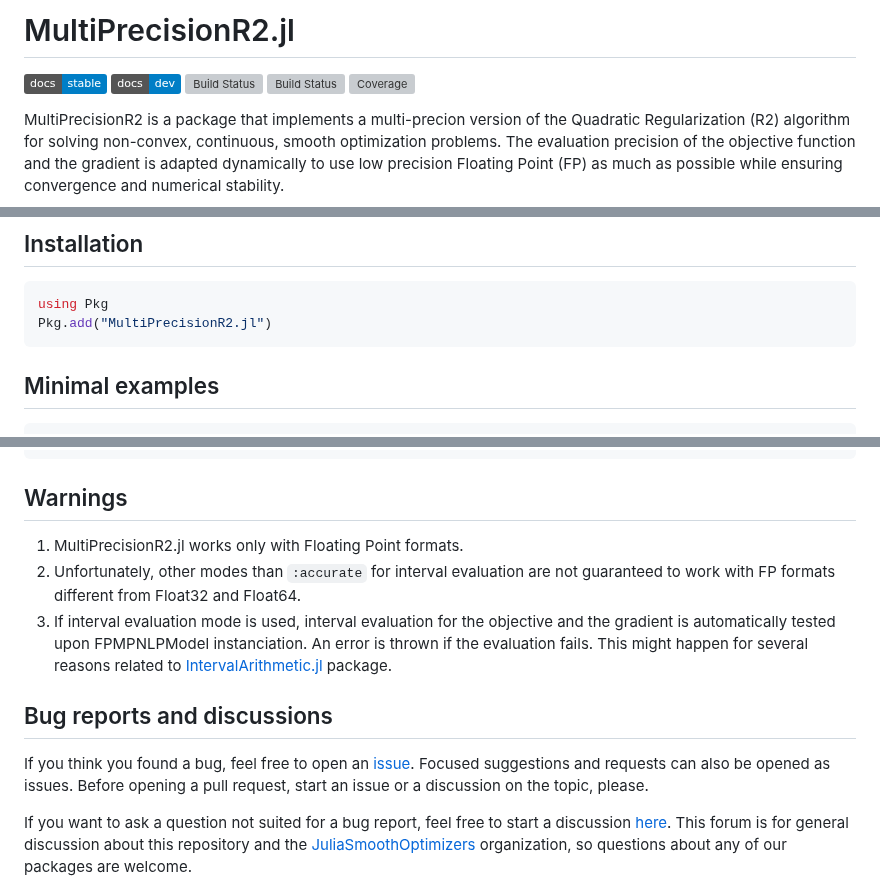
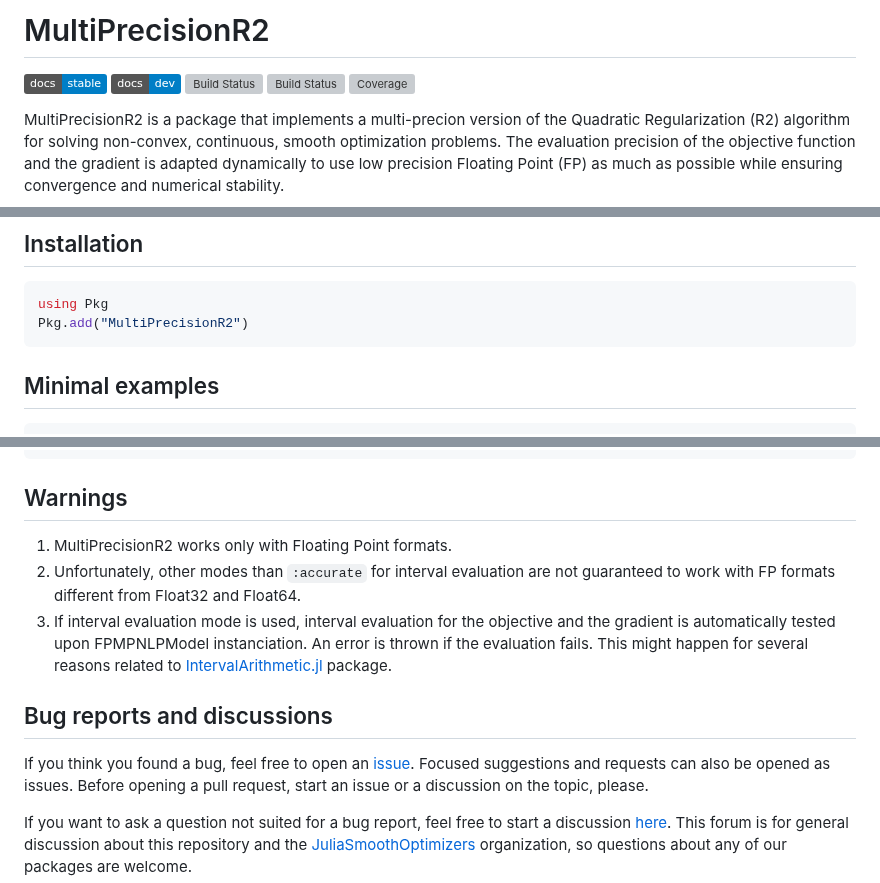
Before and after one commit to JuliaSmoothOptimizers/MultiPrecisionR2, a Markdown page: README.md, 3 parts joined by grey strips. GitHub-like rendering; badges without logos; grey boxes are pictures that could not be loaded.

````diff
--- a/README.md
+++ b/README.md
@@ -1,3 +1,3 @@
 
-# MultiPrecisionR2.jl #
+# MultiPrecisionR2 #
 
@@ -16,7 +16,7 @@ MultiPrecisionR2 ensures numerical stability by using interval evaluations of th
 ## Installation
 ```julia
 using Pkg
-Pkg.add("MultiPrecisionR2.jl")
+Pkg.add("MultiPrecisionR2")
 ```
 ## Minimal examples
 ```julia
@@ -48,7 +48,7 @@ stat = MPR2(mpmodel) # run the algorithm
 ```
 
 ## Warnings
-1. MultiPrecisionR2.jl works only with Floating Point formats.
+1. MultiPrecisionR2 works only with Floating Point formats.
 2. Unfortunately, other modes than `:accurate` for interval evaluation are not guaranteed to work with FP formats different from Float32 and Float64.
 3. If interval evaluation mode is used, interval evaluation for the objective and the gradient is automatically tested upon FPMPNLPModel instanciation.  An error is thrown if the evaluation fails. This might happen for several reasons related to [IntervalArithmetic.jl](https://github.com/JuliaIntervals/IntervalArithmetic.jl/blob/master/README.md) package.
 
````
Also changed, not shown: other parts of README.md (+6 -6 lines).
